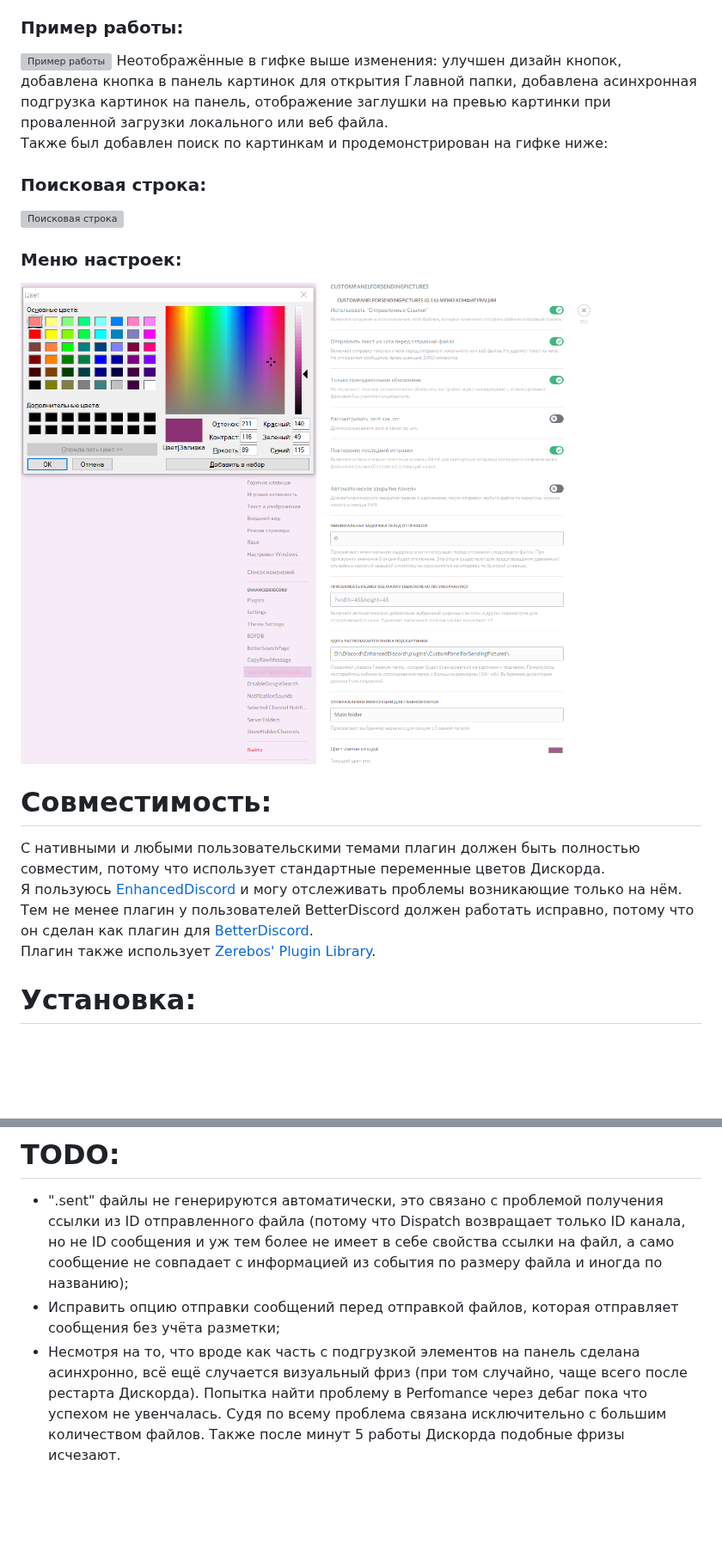
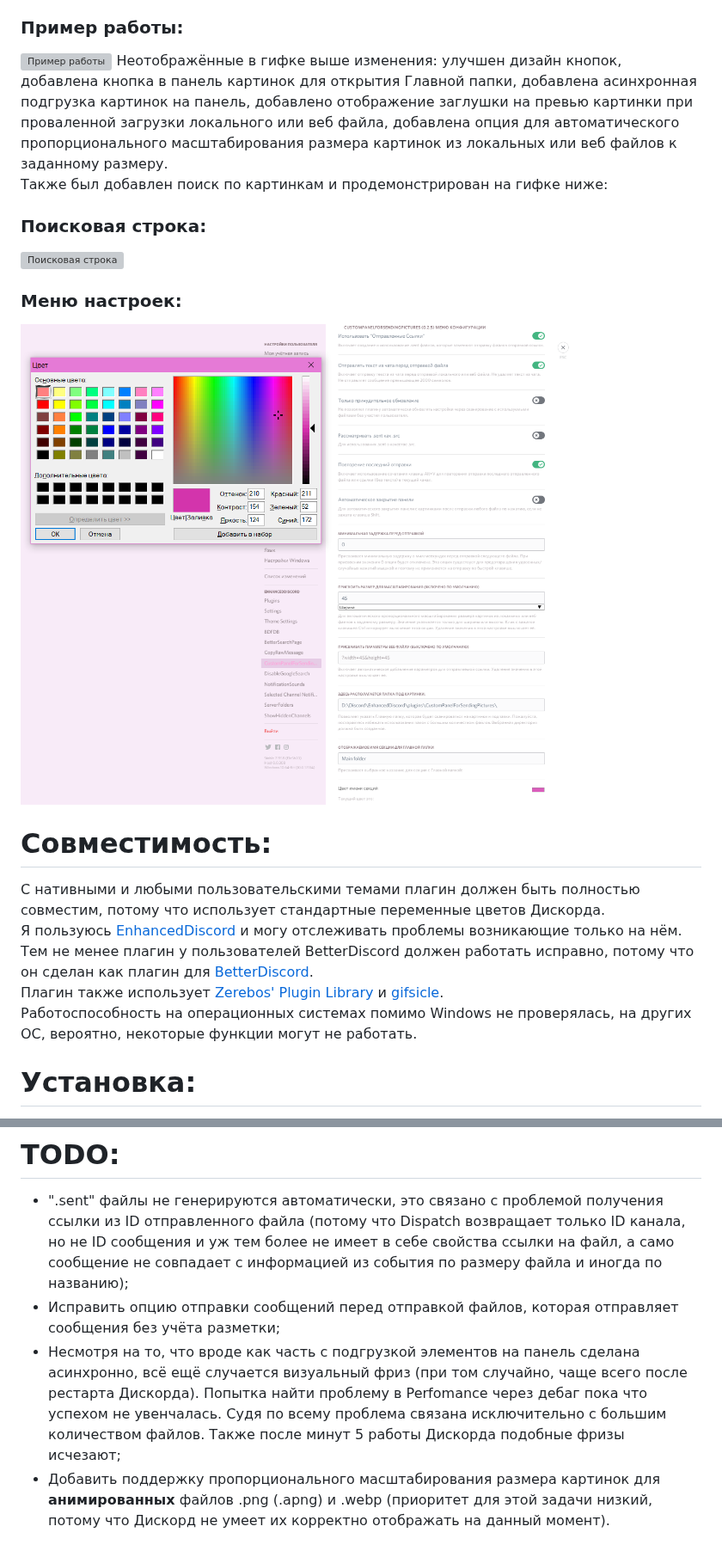
Before and after one commit to Japanese-Schoolgirl/DiscordPlugin-CustomPanelForSendingPictures, a Markdown page: README_RU.md, 2 parts joined by grey strips. Shown at 86% size. GitHub-like rendering; pictures changed too: Previews/Settings_RU.png; blank space fills up the shorter version; grey boxes are pictures that could not be loaded.

```diff
--- a/README_RU.md
+++ b/README_RU.md
@@ -11,7 +11,7 @@ P.S. Я очень редко пользуюсь GitHub'ом, так что дл
 С версии 0.0.7 теперь этот **плагин будет находить и сканировать подпапки, находящиеся в главной папке. Содержимое этих папок будет отображено секциями/группами в самой панели**. Подпапки внутри подпапок сканироваться не будут. Также *не рекомендуется* хранить 300+ картинок, потому что это всё сказывается на скорость прогрузки панели (размер файла не влияет).<br />
 ### Пример работы:
 ![Пример работы](https://raw.githubusercontent.com/Japanese-Schoolgirl/DiscordPlugin-CustomPanelForSendingPictures/main/Previews/WorkExample.gif)
-Неотображённые в гифке выше изменения: улучшен дизайн кнопок, добавлена кнопка в панель картинок для открытия Главной папки, добавлена асинхронная подгрузка картинок на панель, отображение заглушки на превью картинки при проваленной загрузки локального или веб файла.<br />
+Неотображённые в гифке выше изменения: улучшен дизайн кнопок, добавлена кнопка в панель картинок для открытия Главной папки, добавлена асинхронная подгрузка картинок на панель, добавлено отображение заглушки на превью картинки при проваленной загрузки локального или веб файла, добавлена опция для автоматического пропорционального масштабирования размера картинок из локальных или веб файлов к заданному размеру.<br />
 Также был добавлен поиск по картинкам и продемонстрирован на гифке ниже:<br />
 ### Поисковая строка:
 ![Поисковая строка](https://raw.githubusercontent.com/Japanese-Schoolgirl/DiscordPlugin-CustomPanelForSendingPictures/main/Previews/SearchBar.gif)
@@ -21,7 +21,8 @@ P.S. Я очень редко пользуюсь GitHub'ом, так что дл
 # Совместимость:
 С нативными и любыми пользовательскими темами плагин должен быть полностью совместим, потому что использует стандартные переменные цветов Дискорда.<br />
 Я пользуюсь [EnhancedDiscord](https://github.com/joe27g/EnhancedDiscord) и могу отслеживать проблемы возникающие только на нём. Тем не менее плагин у пользователей BetterDiscord должен работать исправно, потому что он сделан как плагин для [BetterDiscord](https://github.com/rauenzi/BetterDiscordApp).<br />
-Плагин также использует [Zerebos' Plugin Library](https://rauenzi.github.io/BDPluginLibrary/release/0PluginLibrary.plugin.js).<br />
+Плагин также использует [Zerebos' Plugin Library](https://rauenzi.github.io/BDPluginLibrary/release/0PluginLibrary.plugin.js) и [gifsicle](http://www.lcdf.org/gifsicle/).<br />
+Работоспособность на операционных системах помимо Windows не проверялась, на других ОС, вероятно, некоторые функции могут не работать.<br />
 
 # Установка:
 1) Установите [EnhancedDiscord](https://enhanceddiscord.com/EnhancedDiscord.exe) или [BetterDiscord](https://github.com/rauenzi/BBDInstaller/releases/latest/download/BandagedBD.exe);<br />
@@ -47,4 +48,5 @@ https://www.donationalerts.com/r/JapaneseSchoolgirl<br />
 # TODO:
 - ".sent" файлы не генерируются автоматически, это связано с проблемой получения ссылки из ID отправленного файла (потому что Dispatch возвращает только ID канала, но не ID сообщения и уж тем более не имеет в себе свойства ссылки на файл, а само сообщение не совпадает с информацией из события по размеру файла и иногда по названию);<br />
 - Исправить опцию отправки сообщений перед отправкой файлов, которая отправляет сообщения без учёта разметки;<br />
-- Несмотря на то, что вроде как часть с подгрузкой элементов на панель сделана асинхронно, всё ещё случается визуальный фриз (при том случайно, чаще всего после рестарта Дискорда). Попытка найти проблему в Perfomance через дебаг пока что успехом не увенчалась. Судя по всему проблема связана исключительно с большим количеством файлов. Также после минут 5 работы Дискорда подобные фризы исчезают.<br />
+- Несмотря на то, что вроде как часть с подгрузкой элементов на панель сделана асинхронно, всё ещё случается визуальный фриз (при том случайно, чаще всего после рестарта Дискорда). Попытка найти проблему в Perfomance через дебаг пока что успехом не увенчалась. Судя по всему проблема связана исключительно с большим количеством файлов. Также после минут 5 работы Дискорда подобные фризы исчезают;<br />
+- Добавить поддержку пропорционального масштабирования размера картинок для **анимированных** файлов .png (.apng) и .webp (приоритет для этой задачи низкий, потому что Дискорд не умеет их корректно отображать на данный момент).<br />
```
Also changed, not shown: Changelog.md (+3 -0 lines), README.md (+5 -3 lines), Previews/Settings_EN.png, 5 other files.
